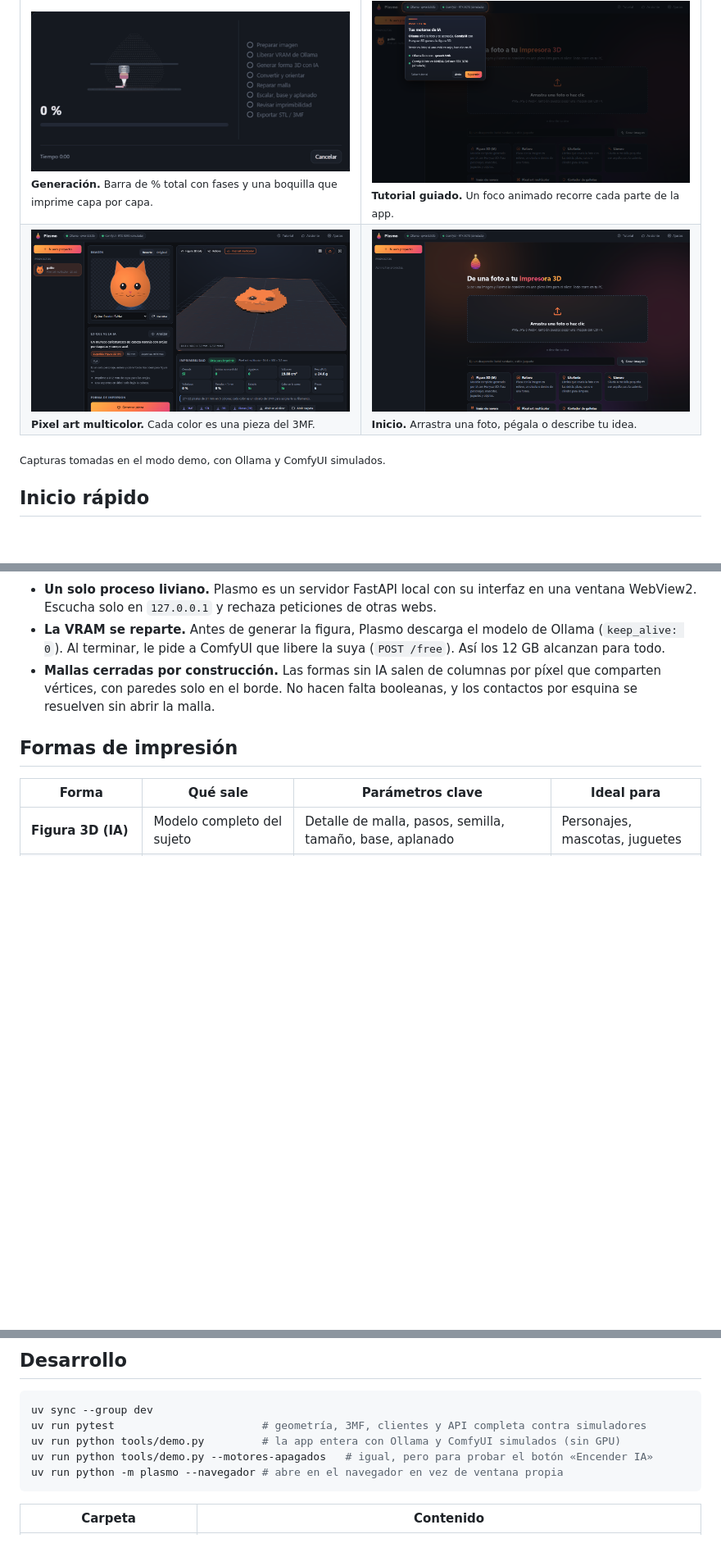
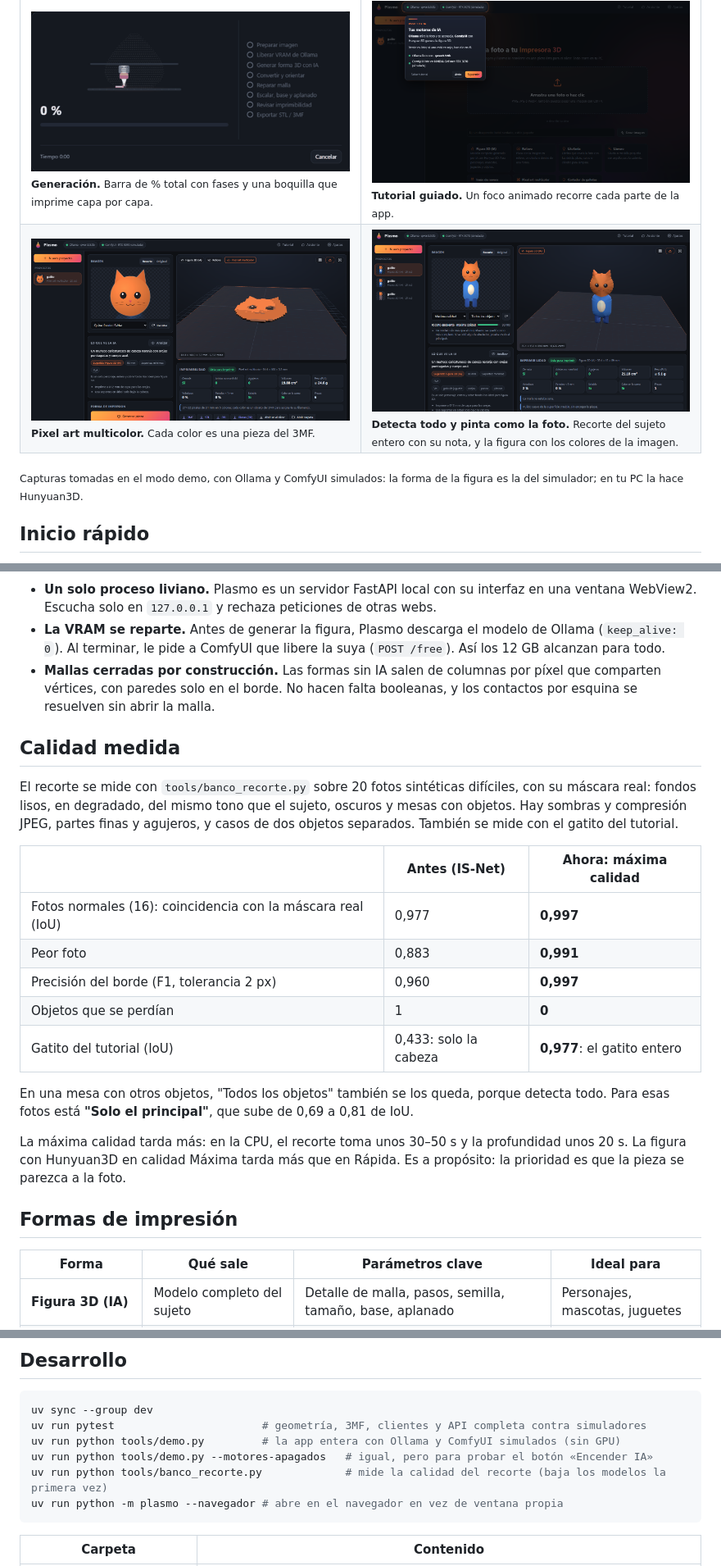
Before and after one commit to RandyGrullon/Plasmo, a Markdown page: README.md, 3 parts joined by grey strips. Shown at 82% size. GitHub-like rendering; pictures changed too: docs/img/figura-color.png (added); blank space fills up the shorter version.

Commit message:
docs: calidad medida y figura a color

````diff
--- a/README.md
+++ b/README.md
@@ -75,11 +79,11 @@ Es una alternativa personal y gratuita a [Meshy](https://www.meshy.ai/), pensada
   </tr>
   <tr>
     <td><img src="docs/img/pixel-art.png" alt="Pixel art multicolor del gatito con su reporte de imprimibilidad"><br><sub><b>Pixel art multicolor.</b> Cada color es una pieza del 3MF.</sub></td>
-    <td><img src="docs/img/portada.png" alt="Pantalla de inicio de Plasmo"><br><sub><b>Inicio.</b> Arrastra una foto, pégala o describe tu idea.</sub></td>
+    <td><img src="docs/img/figura-color.png" alt="Recorte excelente del gatito completo y figura pintada con los colores de la foto"><br><sub><b>Detecta todo y pinta como la foto.</b> Recorte del sujeto entero con su nota, y la figura con los colores de la imagen.</sub></td>
   </tr>
 </table>
 
-<sub>Capturas tomadas en el modo demo, con Ollama y ComfyUI simulados.</sub>
+<sub>Capturas tomadas en el modo demo, con Ollama y ComfyUI simulados: la forma de la figura es la del simulador; en tu PC la hace Hunyuan3D.</sub>
 
 ## Inicio rápido
 
@@ -141,6 +145,22 @@ flowchart LR
 - **La VRAM se reparte.** Antes de generar la figura, Plasmo descarga el modelo de Ollama (`keep_alive: 0`). Al terminar, le pide a ComfyUI que libere la suya (`POST /free`). Así los 12 GB alcanzan para todo.
 - **Mallas cerradas por construcción.** Las formas sin IA salen de columnas por píxel que comparten vértices, con paredes solo en el borde. No hacen falta booleanas, y los contactos por esquina se resuelven sin abrir la malla.
 
+## Calidad medida
+
+El recorte se mide con `tools/banco_recorte.py` sobre 20 fotos sintéticas difíciles, con su máscara real: fondos lisos, en degradado, del mismo tono que el sujeto, oscuros y mesas con objetos. Hay sombras y compresión JPEG, partes finas y agujeros, y casos de dos objetos separados. También se mide con el gatito del tutorial.
+
+| | Antes (IS-Net) | **Ahora: máxima calidad** |
+|---|---|---|
+| Fotos normales (16): coincidencia con la máscara real (IoU) | 0,977 | **0,997** |
+| Peor foto | 0,883 | **0,991** |
+| Precisión del borde (F1, tolerancia 2 px) | 0,960 | **0,997** |
+| Objetos que se perdían | 1 | **0** |
+| Gatito del tutorial (IoU) | 0,433: solo la cabeza | **0,977**: el gatito entero |
+
+En una mesa con otros objetos, "Todos los objetos" también se los queda, porque detecta todo. Para esas fotos está **"Solo el principal"**, que sube de 0,69 a 0,81 de IoU.
+
+La máxima calidad tarda más: en la CPU, el recorte toma unos 30–50 s y la profundidad unos 20 s. La figura con Hunyuan3D en calidad Máxima tarda más que en Rápida. Es a propósito: la prioridad es que la pieza se parezca a la foto.
+
 ## Formas de impresión
 
 | Forma | Qué sale | Parámetros clave | Ideal para |
@@ -188,6 +208,7 @@ uv sync --group dev
 uv run pytest                       # geometría, 3MF, clientes y API completa contra simuladores
 uv run python tools/demo.py         # la app entera con Ollama y ComfyUI simulados (sin GPU)
 uv run python tools/demo.py --motores-apagados   # igual, pero para probar el botón «Encender IA»
+uv run python tools/banco_recorte.py             # mide la calidad del recorte (baja los modelos la primera vez)
 uv run python -m plasmo --navegador # abre en el navegador en vez de ventana propia
 ```
 
````
Also changed, not shown: other parts of README.md (+8 -4 lines).
